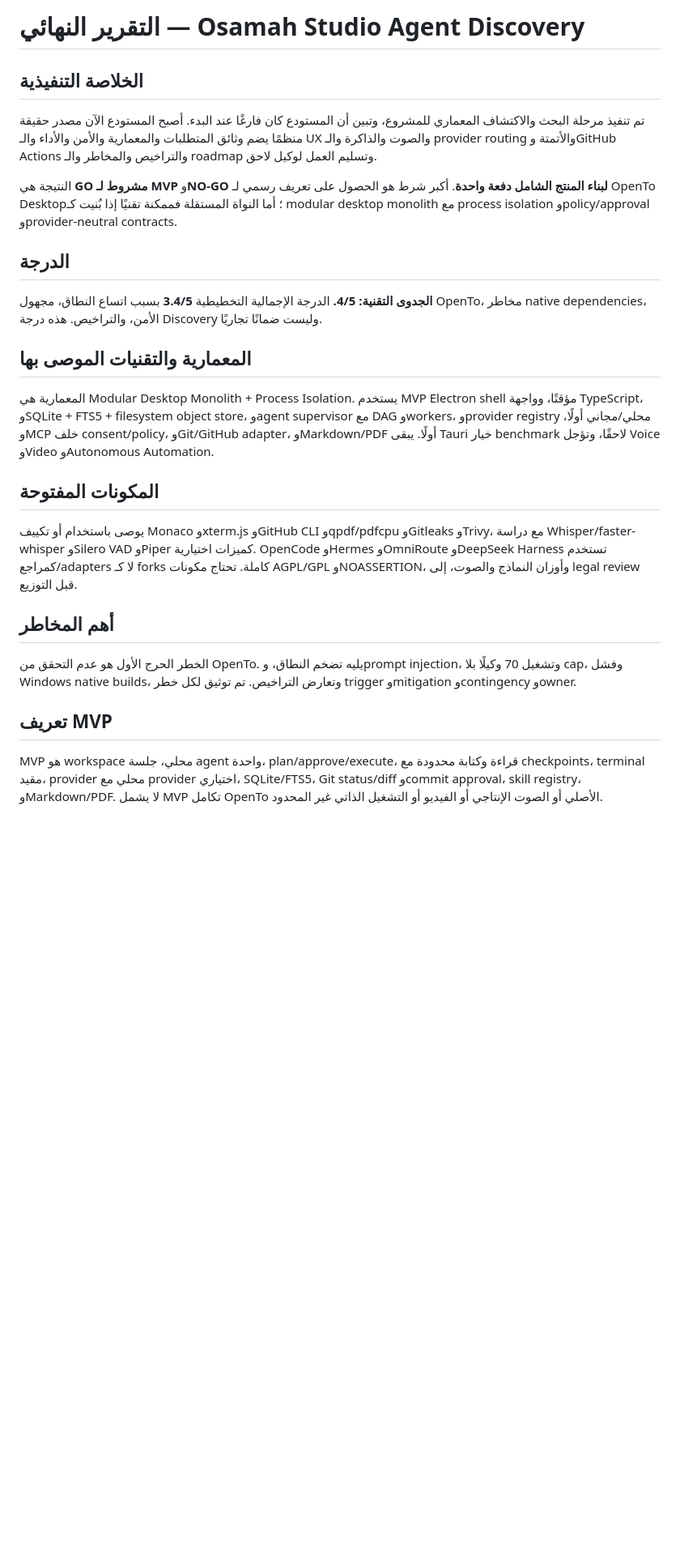
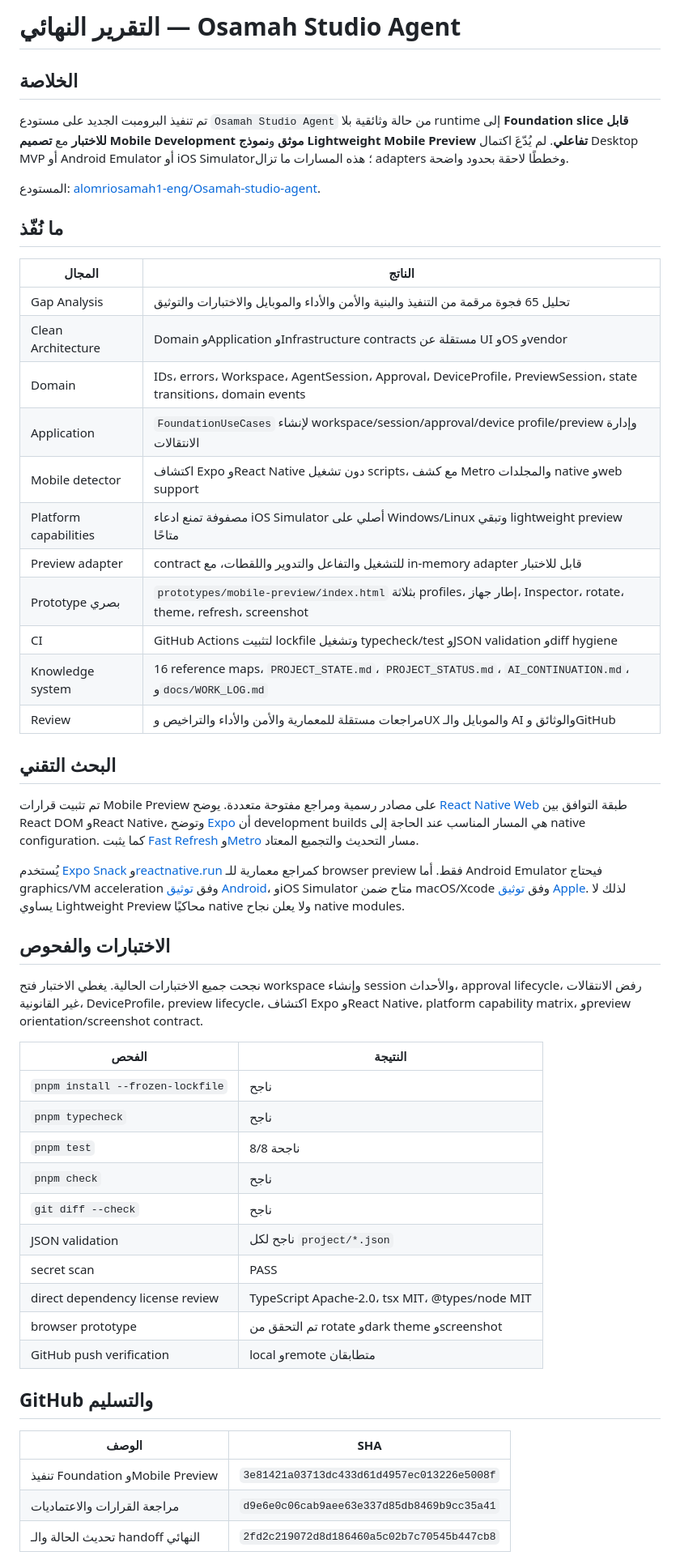
Before and after one commit to alomriosamah1-eng/Osamah-studio-agent, a Markdown page: FINAL_REPORT.md, the part around one of its changes. Shown at 81% size. Rendered like a GitHub page; blank space fills up the shorter version.

Commit message:
docs: update final delivery report

```diff
--- a/FINAL_REPORT.md
+++ b/FINAL_REPORT.md
@@ -1,28 +1,55 @@
-# التقرير النهائي — Osamah Studio Agent Discovery
+# التقرير النهائي — Osamah Studio Agent
 
-## الخلاصة التنفيذية
+## الخلاصة
 
-تم تنفيذ مرحلة البحث والاكتشاف المعماري للمشروع، وتبين أن المستودع كان فارغًا عند البدء. أصبح المستودع الآن مصدر حقيقة منظمًا يضم وثائق المتطلبات والمعمارية والأمن والأداء والـ UX والصوت والذاكرة والـ provider routing والأتمتة وGitHub Actions والتراخيص والمخاطر والـ roadmap وتسليم العمل لوكيل لاحق.
+تم تنفيذ البرومبت الجديد على مستودع `Osamah Studio Agent` من حالة وثائقية بلا runtime إلى **Foundation slice قابل للاختبار** مع **تصميم Mobile Development موثق** و**نموذج Lightweight Mobile Preview تفاعلي**. لم يُدّعَ اكتمال Desktop MVP أو Android Emulator أو iOS Simulator؛ هذه المسارات ما تزال adapters وخططًا لاحقة بحدود واضحة.
 
-النتيجة هي **GO مشروط لـ MVP** و**NO-GO لبناء المنتج الشامل دفعة واحدة**. أكبر شرط هو الحصول على تعريف رسمي لـ OpenTo Desktop؛ أما النواة المستقلة فممكنة تقنيًا إذا بُنيت كـ modular desktop monolith مع process isolation وpolicy/approval وprovider-neutral contracts.
+المستودع: [alomriosamah1-eng/Osamah-studio-agent](https://github.com/alomriosamah1-eng/Osamah-studio-agent).
 
-## الدرجة
+## ما نُفّذ
 
-**الجدوى التقنية: 4/5.** الدرجة الإجمالية التخطيطية **3.4/5** بسبب اتساع النطاق، مجهول OpenTo، مخاطر native dependencies، الأمن، والتراخيص. هذه درجة Discovery وليست ضمانًا تجاريًا.
+| المجال | الناتج |
+|---|---|
+| Gap Analysis | تحليل 65 فجوة مرقمة من التنفيذ والبنية والأمن والأداء والموبايل والاختبارات والتوثيق |
+| Clean Architecture | Domain وApplication وInfrastructure contracts مستقلة عن UI وOS وvendor |
+| Domain | IDs، errors، Workspace، AgentSession، Approval، DeviceProfile، PreviewSession، state transitions، domain events |
+| Application | `FoundationUseCases` لإنشاء workspace/session/approval/device profile/preview وإدارة الانتقالات |
+| Mobile detector | اكتشاف Expo وReact Native دون تشغيل scripts، مع كشف Metro والمجلدات native وweb support |
+| Platform capabilities | مصفوفة تمنع ادعاء iOS Simulator أصلي على Windows/Linux وتبقي lightweight preview متاحًا |
+| Preview adapter | contract للتشغيل والتفاعل والتدوير واللقطات، مع in-memory adapter قابل للاختبار |
+| Prototype بصري | `prototypes/mobile-preview/index.html` بثلاثة profiles، إطار جهاز، Inspector، rotate، theme، refresh، screenshot |
+| CI | GitHub Actions لتثبيت lockfile وتشغيل typecheck/test وJSON validation وdiff hygiene |
+| Knowledge system | 16 reference maps، `PROJECT_STATE.md`، `PROJECT_STATUS.md`، `AI_CONTINUATION.md`، و`docs/WORK_LOG.md` |
+| Review | مراجعات مستقلة للمعمارية والأمن والأداء والتراخيص وUX والموبايل والـ AI والوثائق وGitHub |
 
-## المعمارية والتقنيات الموصى بها
+## البحث التقني
 
-المعمارية هي Modular Desktop Monolith + Process Isolation. يستخدم MVP Electron shell مؤقتًا، وواجهة TypeScript، وSQLite + FTS5 + filesystem object store، وagent supervisor مع DAG وworkers، وprovider registry محلي/مجاني أولًا، وMCP خلف consent/policy، وGit/GitHub adapter، وMarkdown/PDF أولًا. يبقى Tauri خيار benchmark لاحقًا، وتؤجل Voice وVideo وAutonomous Automation.
+تم تثبيت قرارات Mobile Preview على مصادر رسمية ومراجع مفتوحة متعددة. يوضح [React Native Web](https://necolas.github.io/react-native-web/docs/) طبقة التوافق بين React DOM وReact Native، وتوضح [Expo](https://docs.expo.dev/develop/development-builds/introduction/) أن development builds هي المسار المناسب عند الحاجة إلى native configuration. كما يثبت [Fast Refresh](https://reactnative.dev/docs/fast-refresh) و[Metro](https://docs.expo.dev/guides/why-metro/) مسار التحديث والتجميع المعتاد.
 
-## المكونات المفتوحة
+يُستخدم [Expo Snack](https://github.com/expo/snack) و[reactnative.run](https://www.reactnative.run/) كمراجع معمارية للـ browser preview فقط. أما Android Emulator فيحتاج graphics/VM acceleration وفق [توثيق Android](https://developer.android.com/studio/run/emulator-acceleration)، وiOS Simulator متاح ضمن macOS/Xcode وفق [توثيق Apple](https://developer.apple.com/documentation/safari-developer-tools/installing-xcode-and-simulators). لذلك لا يساوي Lightweight Preview محاكيًا native ولا يعلن نجاح native modules.
 
-يوصى باستخدام أو تكييف Monaco وxterm.js وGitHub CLI وqpdf/pdfcpu وGitleaks وTrivy، مع دراسة Whisper/faster-whisper وSilero VAD وPiper كميزات اختيارية. OpenCode وHermes وOmniRoute وDeepSeek Harness تستخدم كمراجع/adapters لا كـ forks كاملة. تحتاج مكونات AGPL/GPL وNOASSERTION، وأوزان النماذج والصوت، إلى legal review قبل التوزيع.
+## الاختبارات والفحوص
 
-## أهم المخاطر
+نجحت جميع الاختبارات الحالية. يغطي الاختبار فتح workspace وإنشاء session والأحداث، approval lifecycle، رفض الانتقالات غير القانونية، DeviceProfile، preview lifecycle، اكتشاف Expo وReact Native، platform capability matrix، وpreview orientation/screenshot contract.
 
-الخطر الحرج الأول هو عدم التحقق من OpenTo. يليه تضخم النطاق، وprompt injection، وتشغيل 70 وكيلًا بلا cap، وفشل Windows native builds، وتعارض التراخيص. تم توثيق لكل خطر trigger وmitigation وcontingency وowner.
+| الفحص | النتيجة |
+|---|---|
+| `pnpm install --frozen-lockfile` | ناجح |
+| `pnpm typecheck` | ناجح |
+| `pnpm test` | 8/8 ناجحة |
+| `pnpm check` | ناجح |
+| `git diff --check` | ناجح |
+| JSON validation | ناجح لكل `project/*.json` |
+| secret scan | PASS |
+| direct dependency license review | TypeScript Apache-2.0، tsx MIT، @types/node MIT |
+| browser prototype | تم التحقق من rotate وdark theme وscreenshot |
+| GitHub push verification | local وremote متطابقان |
 
-## تعريف MVP
+## GitHub والتسليم
 
-MVP هو workspace محلي، جلسة agent واحدة، plan/approve/execute، قراءة وكتابة محدودة مع checkpoints، terminal مقيد، provider محلي مع provider اختياري، SQLite/FTS5، Git status/diff وcommit approval، skill registry، وMarkdown/PDF. لا يشمل MVP تكامل OpenTo الأصلي أو الصوت الإنتاجي أو الفيديو أو التشغيل الذاتي غير المحدود.
+| الوصف | SHA |
+|---|---|
+| تنفيذ Foundation وMobile Preview | `3e81421a03713dc433d61d4957ec013226e5008f` |
+| مراجعة القرارات والاعتماديات | `d9e6e0c06cab9aee63e337d85db8469b9cc35a41` |
+| تحديث الحالة والـ handoff النهائي | `2fd2c219072d8d186460a5c02b7c70545b447cb8` |
 
```
Also changed, not shown: other parts of FINAL_REPORT.md (+7 -15 lines).
